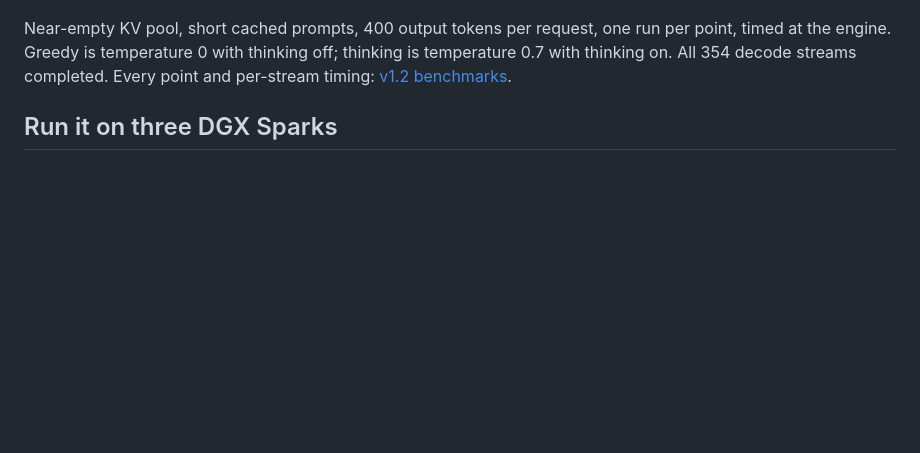
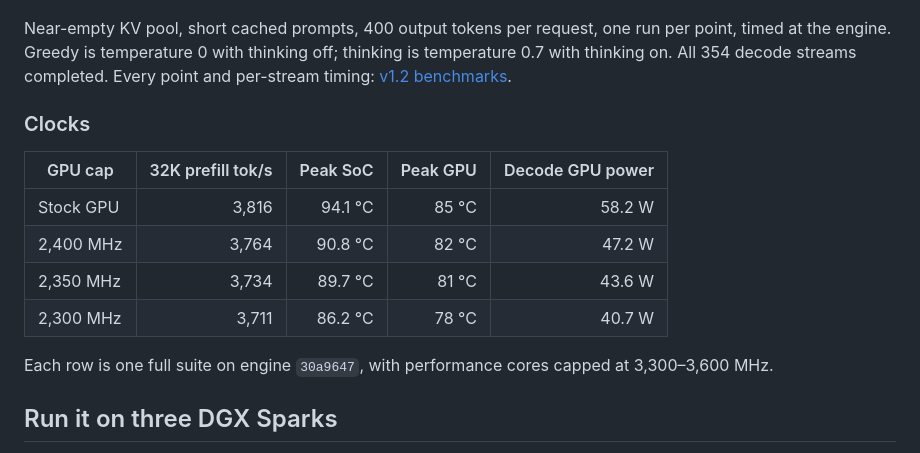
Before and after one commit to ChimeraWerks/DeepSeek-V4.1-Flash-1017-3x-DGX-Spark-TP3-TensorFold-abliterated, a Markdown page: docs/huggingface-card.md, the part around one of its changes. Rendered like a GitHub page; blank space fills up the shorter version.

```diff
--- a/docs/huggingface-card.md
+++ b/docs/huggingface-card.md
@@ -91,6 +90,17 @@ What each request gets, mean tok/s per request:
 Near-empty KV pool, short cached prompts, 400 output tokens per request, one run per point, timed at the engine. Greedy
 is temperature 0 with thinking off; thinking is temperature 0.7 with thinking on. All 354 decode streams completed. Every point and
 per-stream timing: [v1.2 benchmarks](https://github.com/ChimeraWerks/DeepSeek-V4.1-Flash-1017-3x-DGX-Spark-TP3-TensorFold-abliterated/blob/main/benchmarks/v1.2/summary.json).
+
+### Clocks
+
+| GPU cap | 32K prefill tok/s | Peak SoC | Peak GPU | Decode GPU power |
+| --- | ---: | ---: | ---: | ---: |
+| Stock GPU | 3,816 | 94.1 °C | 85 °C | 58.2 W |
+| 2,400 MHz | 3,764 | 90.8 °C | 82 °C | 47.2 W |
+| 2,350 MHz | 3,734 | 89.7 °C | 81 °C | 43.6 W |
+| 2,300 MHz | 3,711 | 86.2 °C | 78 °C | 40.7 W |
+
+Each row is one full suite on engine `30a9647`, with performance cores capped at 3,300–3,600 MHz.
 
 ## Run it on three DGX Sparks
 
```
Also changed, not shown: other parts of docs/huggingface-card.md (+1 -2 lines), README.md (+12 -2 lines), docs/assets/card-art.jpg (added), docs/assets/speed-grid.png (deleted), 6 other files.
